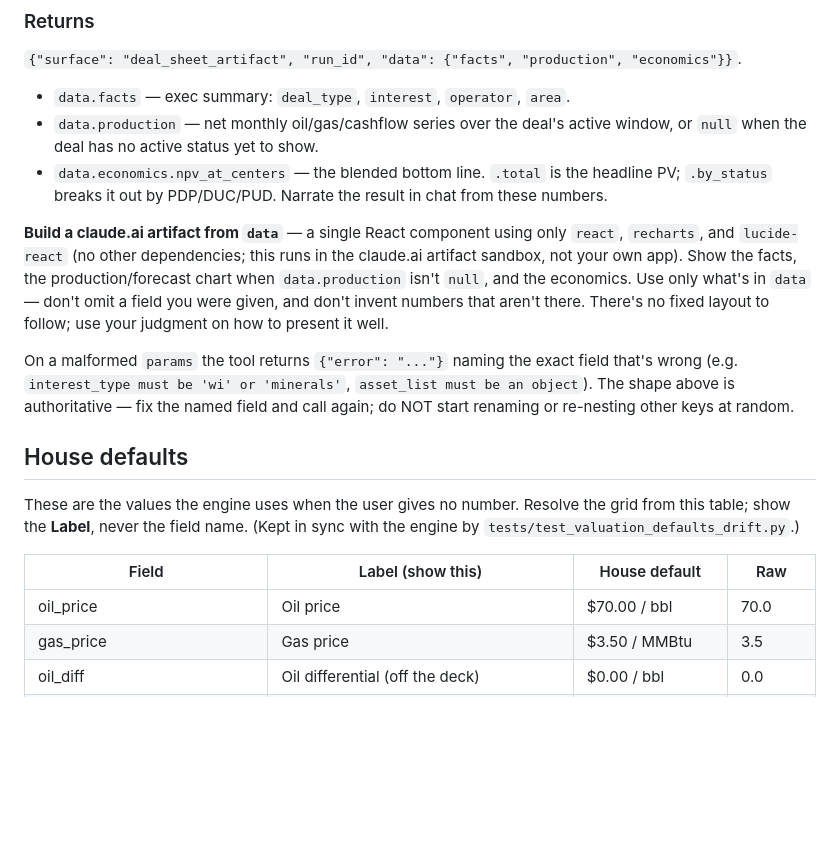
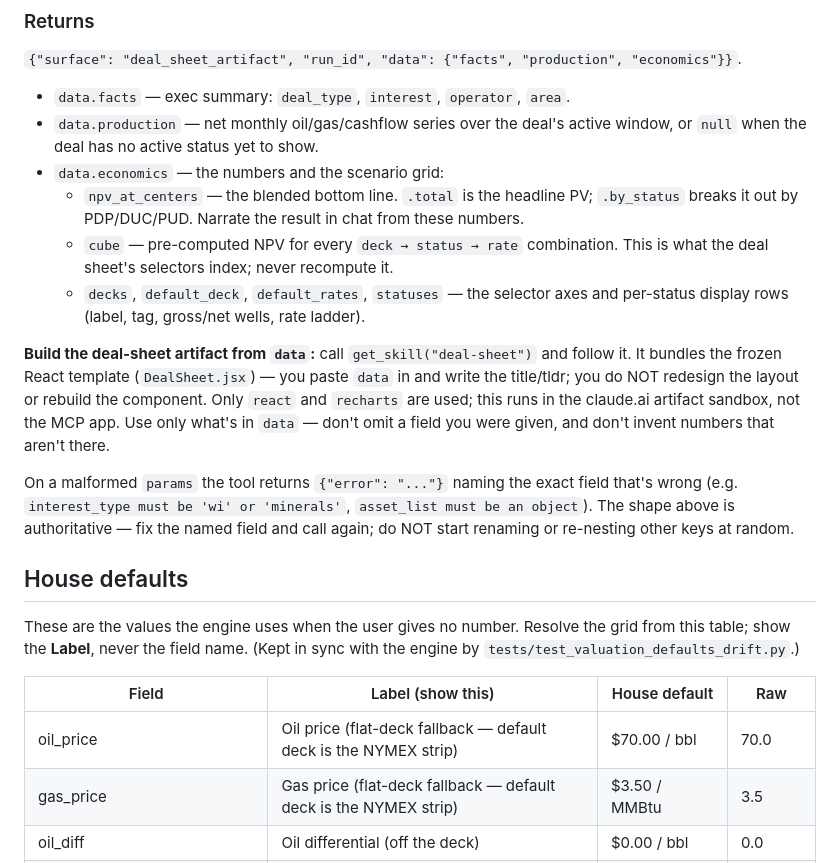
Before and after one commit to crude-code/mcp-app, a Markdown page: prompts/outer/tool_run_valuation.md, the part around the change. GitHub-like rendering; blank space fills up the shorter version.

Commit message:
docs: document the cube payload and point run_valuation at the deal-sheet skill

```diff
--- a/prompts/outer/tool_run_valuation.md
+++ b/prompts/outer/tool_run_valuation.md
@@ -110,17 +110,21 @@ A working-interest deal instead looks like:
 - `data.facts` — exec summary: `deal_type`, `interest`, `operator`, `area`.
 - `data.production` — net monthly oil/gas/cashflow series over the deal's active
   window, or `null` when the deal has no active status yet to show.
-- `data.economics.npv_at_centers` — the blended bottom line. `.total` is the
-  headline PV; `.by_status` breaks it out by PDP/DUC/PUD. Narrate the result in
-  chat from these numbers.
+- `data.economics` — the numbers and the scenario grid:
+  - `npv_at_centers` — the blended bottom line. `.total` is the headline PV;
+    `.by_status` breaks it out by PDP/DUC/PUD. Narrate the result in chat from
+    these numbers.
+  - `cube` — pre-computed NPV for every `deck → status → rate` combination.
+    This is what the deal sheet's selectors index; never recompute it.
+  - `decks`, `default_deck`, `default_rates`, `statuses` — the selector axes and
+    per-status display rows (label, tag, gross/net wells, rate ladder).
 
-**Build a claude.ai artifact from `data`** — a single React component using only
-`react`, `recharts`, and `lucide-react` (no other dependencies; this runs in the
-claude.ai artifact sandbox, not your own app). Show the facts, the
-production/forecast chart when `data.production` isn't `null`, and the
-economics. Use only what's in `data` — don't omit a field you were given, and
-don't invent numbers that aren't there. There's no fixed layout to follow;
-use your judgment on how to present it well.
+**Build the deal-sheet artifact from `data`:** call `get_skill("deal-sheet")` and
+follow it. It bundles the frozen React template (`DealSheet.jsx`) — you paste
+`data` in and write the title/tldr; you do NOT redesign the layout or rebuild
+the component. Only `react` and `recharts` are used; this runs in the claude.ai
+artifact sandbox, not the MCP app. Use only what's in `data` — don't omit a
+field you were given, and don't invent numbers that aren't there.
 
 On a malformed `params` the tool returns `{"error": "..."}` naming the exact field
 that's wrong (e.g. `interest_type must be 'wi' or 'minerals'`, `asset_list must be an
@@ -136,8 +140,8 @@ engine by `tests/test_valuation_defaults_drift.py`.)
 <!-- ei:econ_defaults:start -->
 | Field | Label (show this) | House default | Raw |
 |-------|-------------------|---------------|-----|
-| oil_price | Oil price | $70.00 / bbl | 70.0 |
-| gas_price | Gas price | $3.50 / MMBtu | 3.5 |
+| oil_price | Oil price (flat-deck fallback — default deck is the NYMEX strip) | $70.00 / bbl | 70.0 |
+| gas_price | Gas price (flat-deck fallback — default deck is the NYMEX strip) | $3.50 / MMBtu | 3.5 |
 | oil_diff | Oil differential (off the deck) | $0.00 / bbl | 0.0 |
 | gas_diff | Gas differential (off the deck) | $0.00 / MMBtu | 0.0 |
 | tax_pct | Severance / production tax | 7.5% | 0.075 |
```
